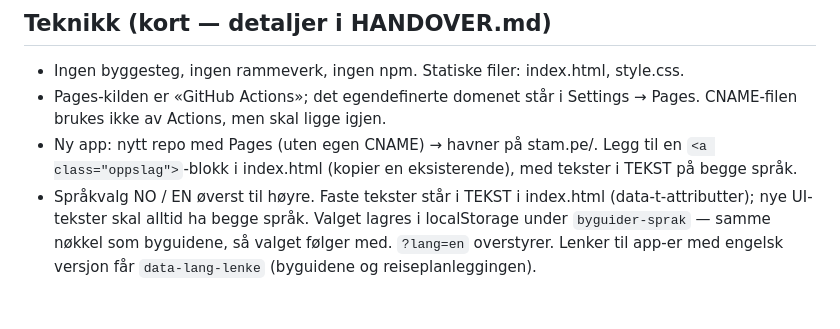
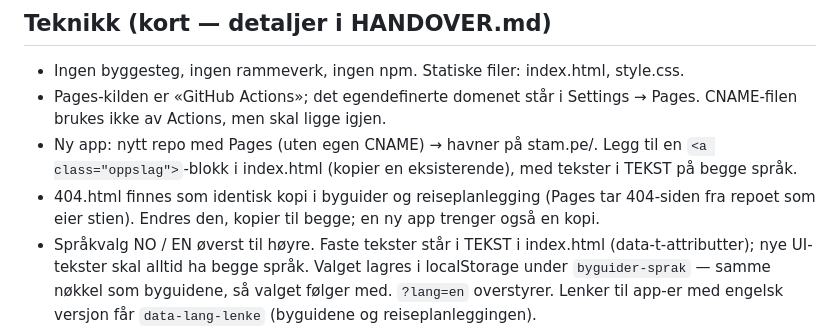
Before and after one commit to paalstampe/paalstampe.github.io, a Markdown page: CLAUDE.md, the part around the change. Rendered like a GitHub page; blank space fills up the shorter version.

Commit message:
CLAUDE.md: 404.html kopieres til app-repoene
Co-Authored-By: Claude Opus 5.5 <noreply@anthropic.com>

```diff
--- a/CLAUDE.md
+++ b/CLAUDE.md
@@ -48,6 +48,8 @@ Hold HANDOVER.md oppdatert når noe vesentlig endres i oppsettet.
   CNAME-filen brukes ikke av Actions, men skal ligge igjen.
 - Ny app: nytt repo med Pages (uten egen CNAME) → havner på stam.pe/<repo>. Legg til en
   `<a class="oppslag">`-blokk i index.html (kopier en eksisterende), med tekster i TEKST på begge språk.
+- 404.html finnes som identisk kopi i byguider og reiseplanlegging (Pages tar 404-siden fra repoet som eier stien).
+  Endres den, kopier til begge; en ny app trenger også en kopi.
 - Språkvalg NO / EN øverst til høyre. Faste tekster står i TEKST i index.html (data-t-attributter);
   nye UI-tekster skal alltid ha begge språk. Valget lagres i localStorage under `byguider-sprak` — samme
   nøkkel som byguidene, så valget følger med. `?lang=en` overstyrer. Lenker til app-er med engelsk
```
